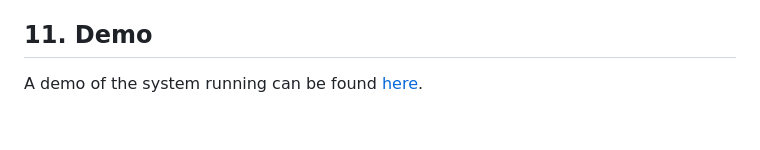
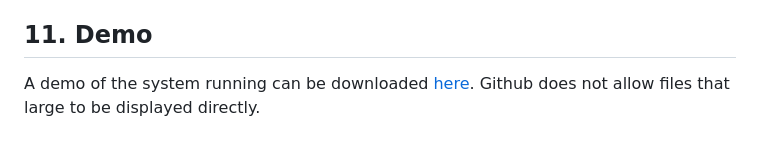
Before and after one commit to cs386-03/SideQuests, a Markdown page: Documentation/Implementation_1.md, the part around the change. GitHub-like rendering.

Commit message:
d4 part 11 fix

```diff
--- a/Documentation/Implementation_1.md
+++ b/Documentation/Implementation_1.md
@@ -119,4 +119,4 @@ We wanted our site to have a dark mode theme and be similar in aesthetic to the
 In this first implementation we as a group have learned some valuable lessons one of the big ones being that even with GitHub communication is critical to prevent overlaps and other development issues. This happened a few times with people changing files to fit what they were developing and this caused a massive overlap and bottleneck of changes. So going forward we will increase communication. We also learned that it's okay to work in groups and ask question if you get stuck because it helps keep things moving. Overall, we are doing well as a group just some minor fixes to be made with communication and we will be on our way.
 
 ## 11. Demo
-A demo of the system running can be found [here](https://github.com/cs386-03/SideQuests/tree/main/Demos/Demo_1.mp4).
+A demo of the system running can be downloaded [here](https://github.com/cs386-03/SideQuests/tree/main/Demos/Demo_1.mp4). Github does not allow files that large to be displayed directly.
```
